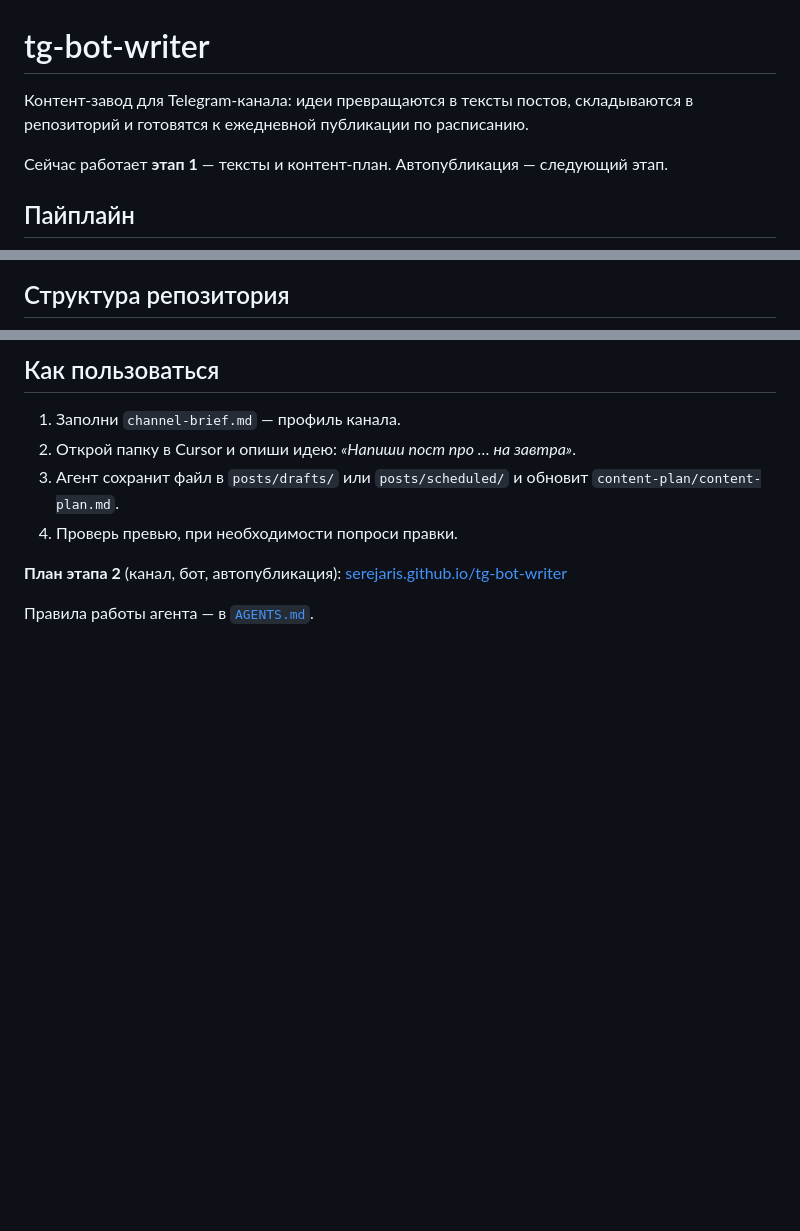
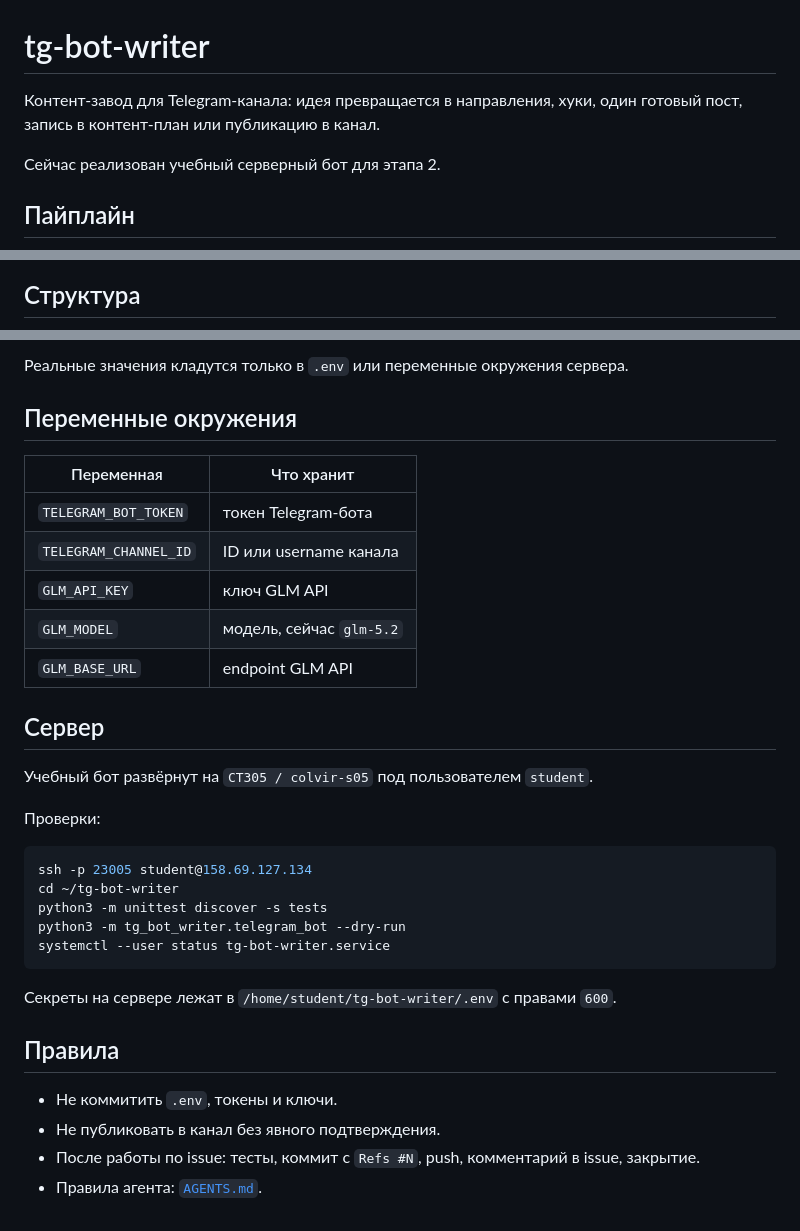
Before and after one commit to serejaris/tg-bot-writer, a Markdown page: README.md, 3 parts joined by grey strips. Drawn GitHub-style; blank space fills up the shorter version.

Commit message:
Обновить README для серверного бота
Refs #8

````diff
--- a/README.md
+++ b/README.md
@@ -1,8 +1,8 @@
 # tg-bot-writer
 
-Контент-завод для Telegram-канала: идеи превращаются в тексты постов, складываются в репозиторий и готовятся к ежедневной публикации по расписанию.
+Контент-завод для Telegram-канала: идея превращается в направления, хуки, один готовый пост, запись в контент-план или публикацию в канал.
 
-Сейчас работает **этап 1** — тексты и контент-план. Автопубликация — следующий этап.
+Сейчас реализован учебный серверный бот для этапа 2.
 
 ## Пайплайн
 
@@ -71,5 +58,5 @@ stateDiagram-v2
     published --> [*]
 ```
 
-## Структура репозитория
+## Структура
 
@@ -90,12 +83,36 @@ flowchart LR
 ```
 
-## Как пользоваться
+Реальные значения кладутся только в `.env` или переменные окружения сервера.
 
-1. Заполни `channel-brief.md` — профиль канала.
-2. Открой папку в Cursor и опиши идею: *«Напиши пост про … на завтра»*.
-3. Агент сохранит файл в `posts/drafts/` или `posts/scheduled/` и обновит `content-plan/content-plan.md`.
-4. Проверь превью, при необходимости попроси правки.
+## Переменные окружения
 
-**План этапа 2** (канал, бот, автопубликация): [serejaris.github.io/tg-bot-writer](https://serejaris.github.io/tg-bot-writer/)
+| Переменная | Что хранит |
+|---|---|
+| `TELEGRAM_BOT_TOKEN` | токен Telegram-бота |
+| `TELEGRAM_CHANNEL_ID` | ID или username канала |
+| `GLM_API_KEY` | ключ GLM API |
+| `GLM_MODEL` | модель, сейчас `glm-5.2` |
+| `GLM_BASE_URL` | endpoint GLM API |
 
-Правила работы агента — в [`AGENTS.md`](AGENTS.md).
+## Сервер
+
+Учебный бот развёрнут на `CT305 / colvir-s05` под пользователем `student`.
+
+Проверки:
+
+```bash
+ssh -p 23005 student@158.69.127.134
+cd ~/tg-bot-writer
+python3 -m unittest discover -s tests
+python3 -m tg_bot_writer.telegram_bot --dry-run
+systemctl --user status tg-bot-writer.service
+```
+
+Секреты на сервере лежат в `/home/student/tg-bot-writer/.env` с правами `600`.
+
+## Правила
+
+- Не коммитить `.env`, токены и ключи.
+- Не публиковать в канал без явного подтверждения.
+- После работы по issue: тесты, коммит с `Refs #N`, push, комментарий в issue, закрытие.
+- Правила агента: [`AGENTS.md`](AGENTS.md).
````
Also changed, not shown: other parts of README.md (+57 -64 lines).
